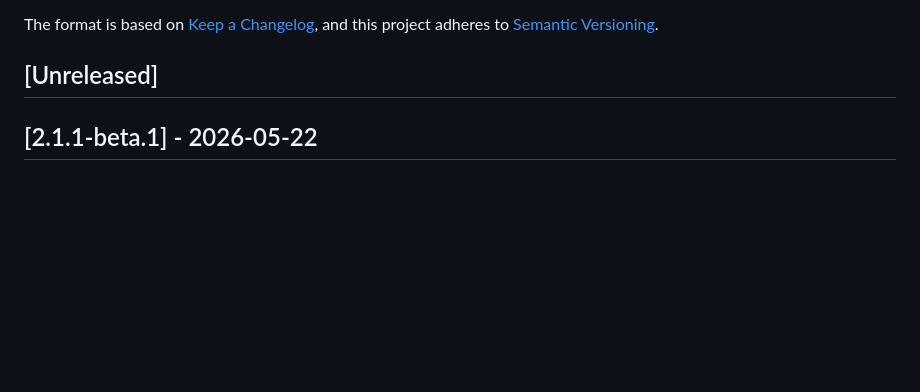
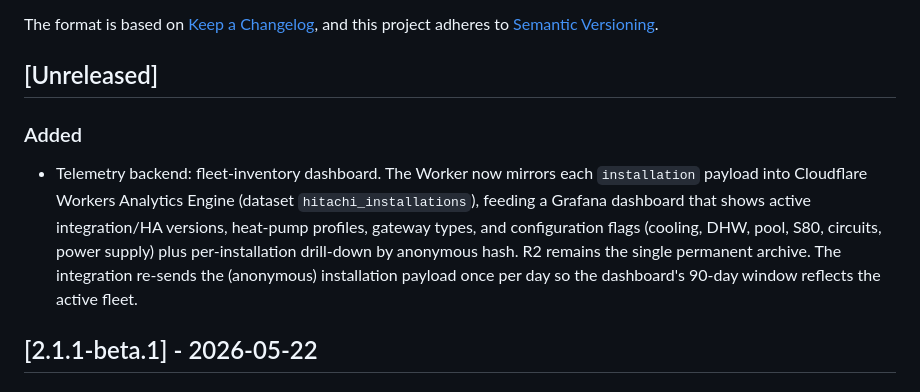
Before and after one commit to alepee/hass-hitachi_yutaki, a Markdown page: CHANGELOG.md, the part around the change. GitHub-like rendering; blank space fills up the shorter version.

Commit message:
docs(telemetry): changelog entry for WAE fleet dashboard

```diff
--- a/CHANGELOG.md
+++ b/CHANGELOG.md
@@ -6,6 +6,9 @@ The format is based on [Keep a Changelog](https://keepachangelog.com/en/1.0.0/),
 and this project adheres to [Semantic Versioning](https://semver.org/spec/v2.0.0.html).
 
 ## [Unreleased]
+
+### Added
+- Telemetry backend: fleet-inventory dashboard. The Worker now mirrors each `installation` payload into Cloudflare Workers Analytics Engine (dataset `hitachi_installations`), feeding a Grafana dashboard that shows active integration/HA versions, heat-pump profiles, gateway types, and configuration flags (cooling, DHW, pool, S80, circuits, power supply) plus per-installation drill-down by anonymous hash. R2 remains the single permanent archive. The integration re-sends the (anonymous) installation payload once per day so the dashboard's 90-day window reflects the active fleet.
 
 ## [2.1.1-beta.1] - 2026-05-22
 
```
